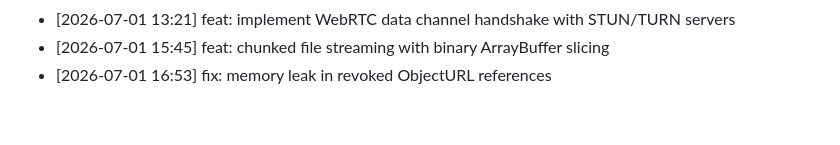
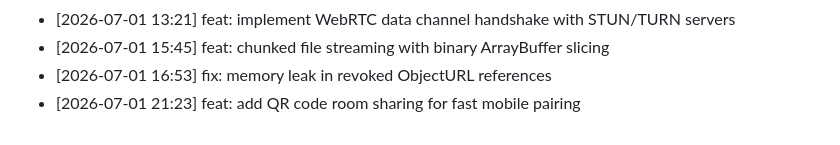
Before and after one commit to innocous06/HyperShare, a Markdown page: CHANGELOG.md, the part around the change. Drawn GitHub-style.

Commit message:
feat: add QR code room sharing for fast mobile pairing

```diff
--- a/CHANGELOG.md
+++ b/CHANGELOG.md
@@ -239,3 +239,4 @@
 - [2026-07-01 13:21] feat: implement WebRTC data channel handshake with STUN/TURN servers
 - [2026-07-01 15:45] feat: chunked file streaming with binary ArrayBuffer slicing
 - [2026-07-01 16:53] fix: memory leak in revoked ObjectURL references
+- [2026-07-01 21:23] feat: add QR code room sharing for fast mobile pairing
```
